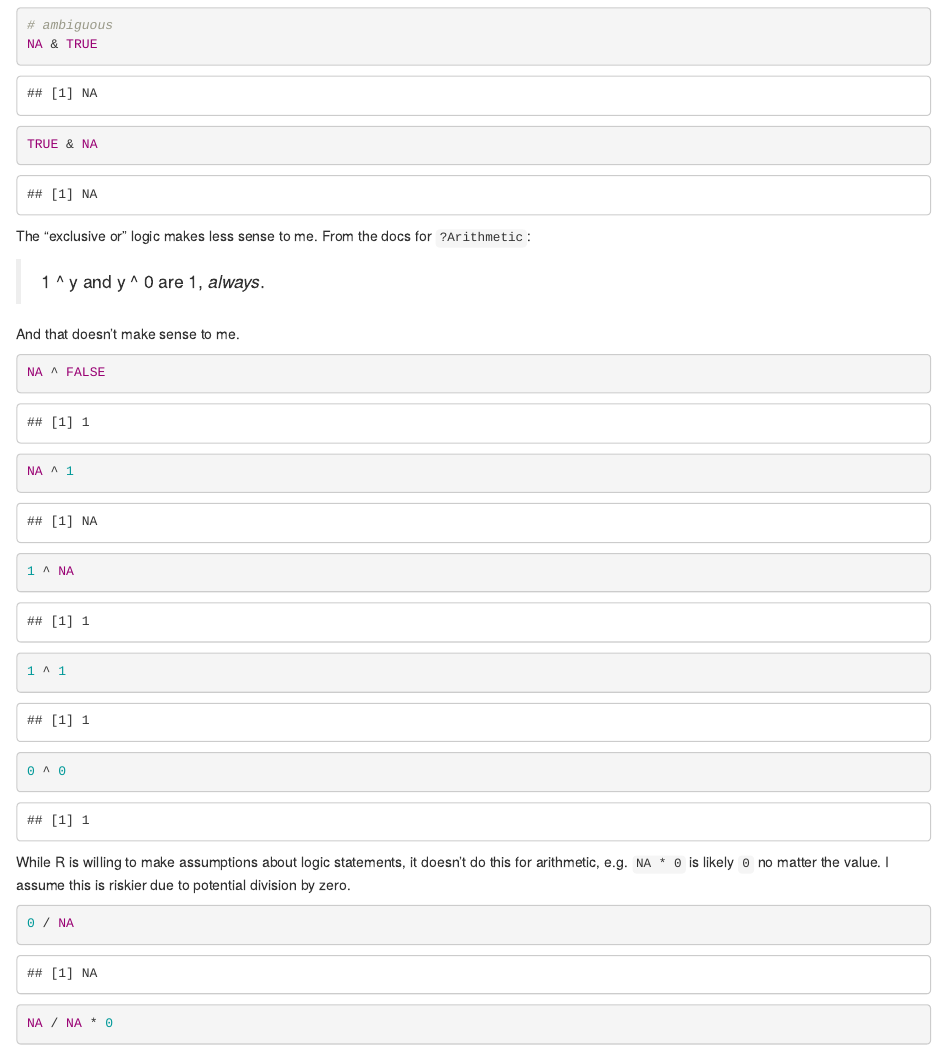
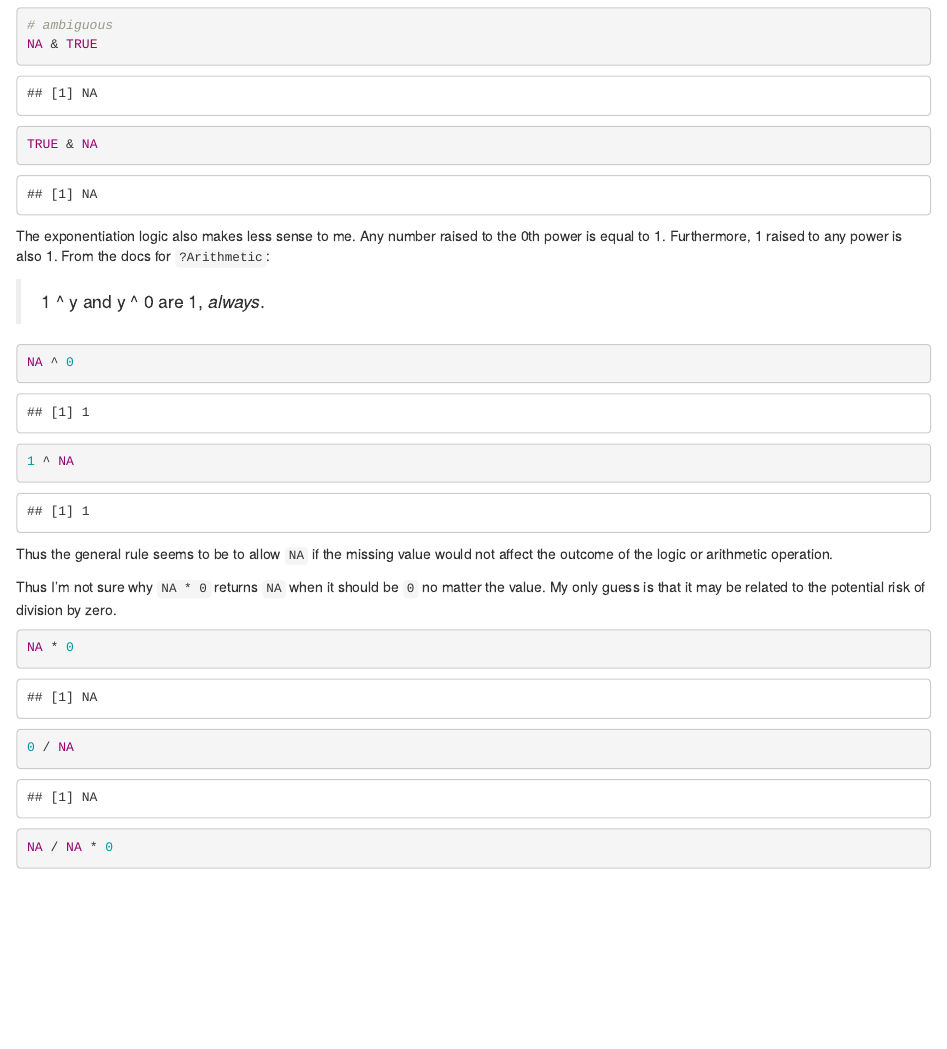
Before and after one commit to jdblischak/wflow-r4ds, an R Markdown document (analysis/03-dplyr.Rmd): the page in a window 1100 px wide, from 3460 px down. Rendered offline with R 4.5, knitr and Pandoc, with nearby package versions; drawn as R Markdown's standard HTML page in place of the format the file asks for; some code elsewhere in the file could not run offline.

Commit message:
R is not C! ^ is exponentiation, not 'exclusive or'

````diff
--- a/analysis/03-dplyr.Rmd
+++ b/analysis/03-dplyr.Rmd
@@ -123,25 +123,26 @@ NA & TRUE
 TRUE & NA
 ```
 
-The "exclusive or" logic makes less sense to me. From the docs for `?Arithmetic`:
+The exponentiation logic also makes less sense to me. Any number raised to the
+0th power is equal to 1. Furthermore, 1 raised to any power is also 1.
+From the docs for `?Arithmetic`:
 
 > 1 ^ y and y ^ 0 are 1, *always*.
 
-And that doesn't make sense to me.
+```{r}
+NA ^ 0
+1 ^ NA
+```
+
+Thus the general rule seems to be to allow `NA` if the missing value would not
+affect the outcome of the logic or arithmetic operation.
+
+Thus I'm not sure why `NA * 0`  returns `NA` when it should be `0` no matter the
+value. My only guess is that it may be related to the potential risk of division
+by zero.
 
 ```{r}
-NA ^ FALSE
-NA ^ 1
-1 ^ NA
-1 ^ 1
-0 ^ 0
-```
-
-While R is willing to make assumptions about logic statements, it doesn't do
-this for arithmetic, e.g. `NA * 0` is likely `0` no matter the value. I assume
-this is riskier due to potential division by zero.
-
-```{r}
+NA * 0
 0 / NA
 NA / NA * 0
 ```
````
